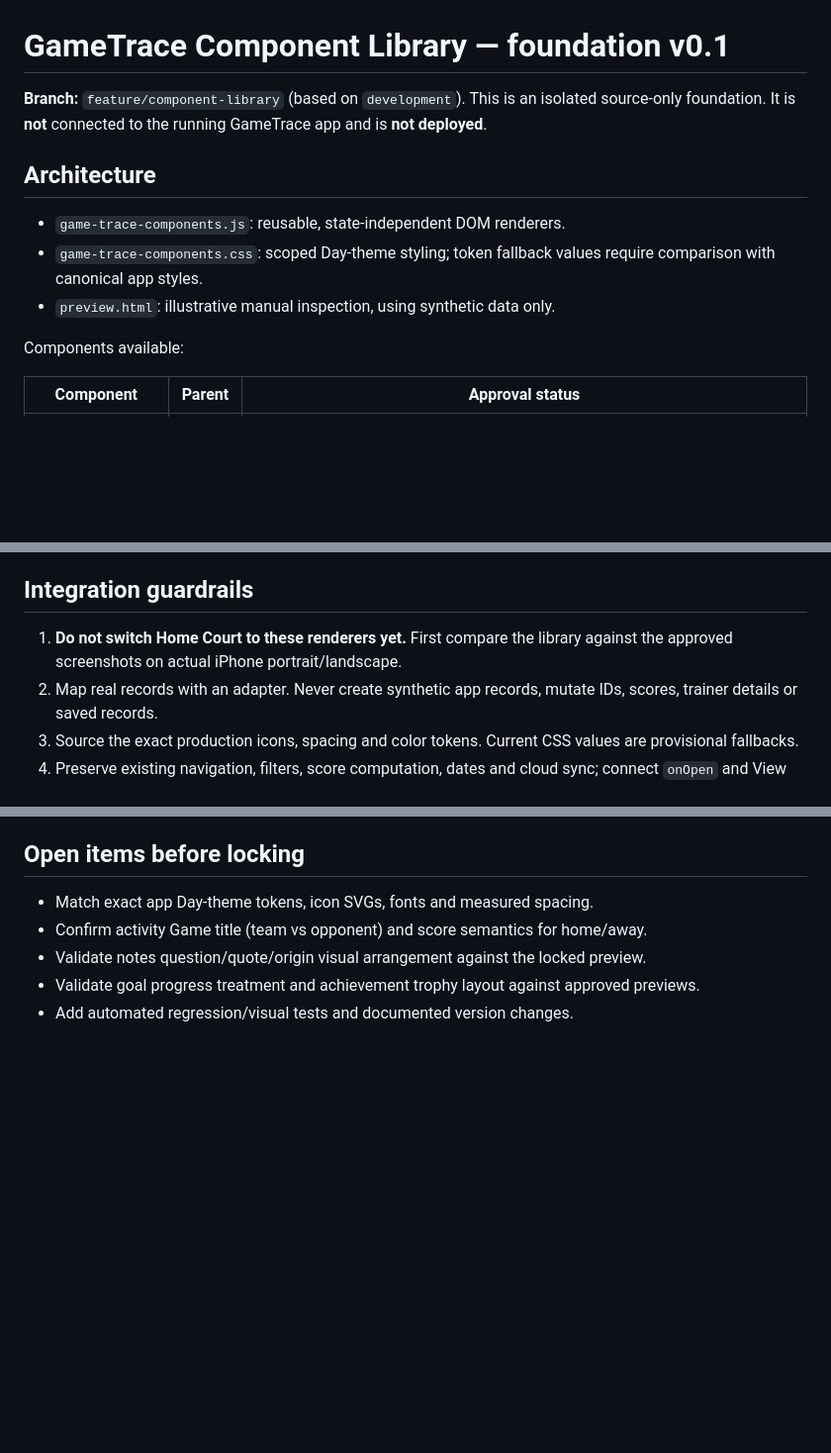
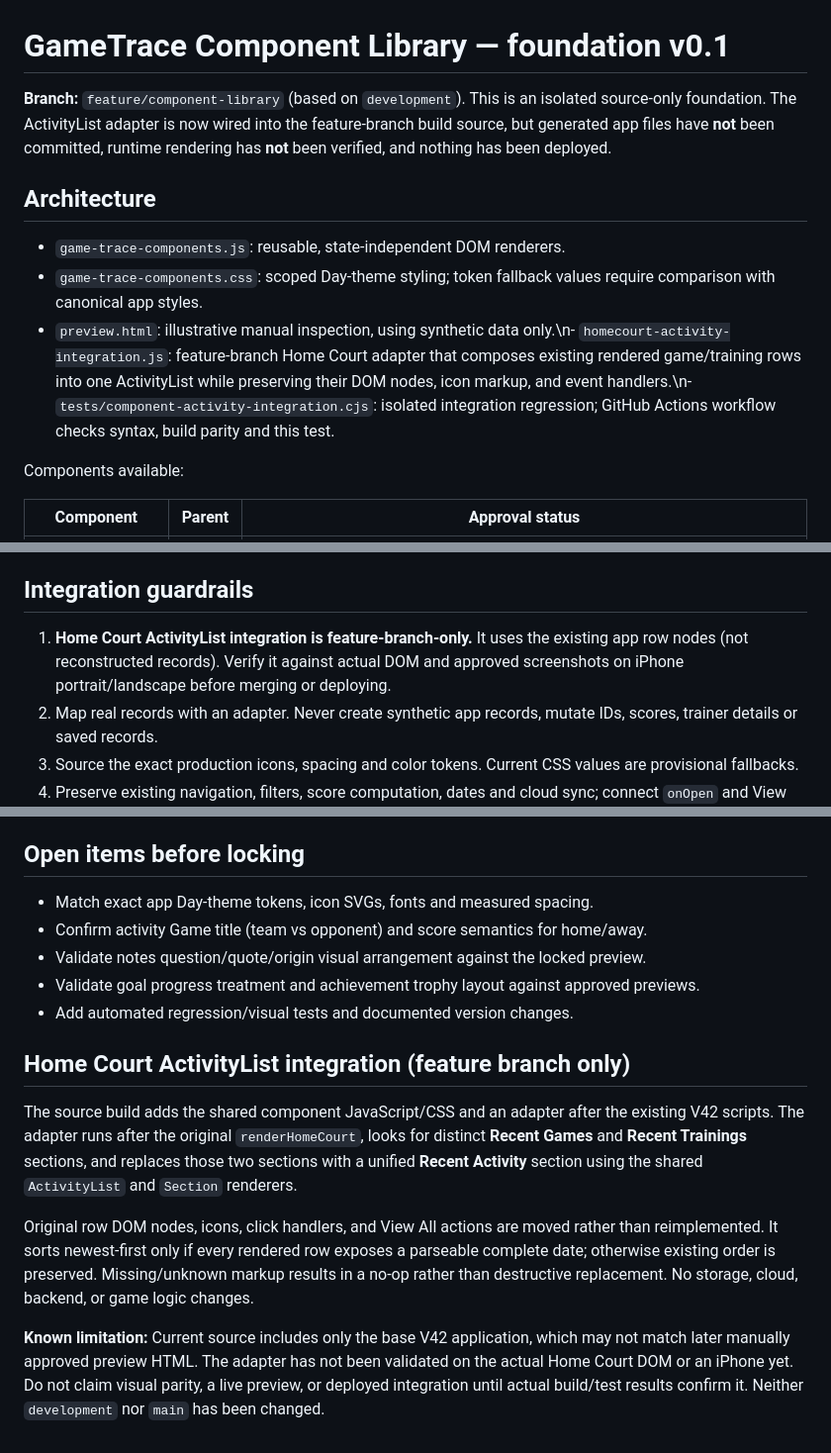
Before and after one commit to ohhigetit/gametrace, a Markdown page: components/README.md, 3 parts joined by grey strips. Shown at 99% size. GitHub-like rendering; blank space fills up the shorter version.

Commit message:
docs(homecourt): record ActivityList source integration, guardrails and pending acceptance

```diff
--- a/components/README.md
+++ b/components/README.md
@@ -1,12 +1,12 @@
 # GameTrace Component Library — foundation v0.1
 
-**Branch:** `feature/component-library` (based on `development`). This is an isolated source-only foundation. It is **not** connected to the running GameTrace app and is **not deployed**.
+**Branch:** `feature/component-library` (based on `development`). This is an isolated source-only foundation. The ActivityList adapter is now wired into the feature-branch build source, but generated app files have **not** been committed, runtime rendering has **not** been verified, and nothing has been deployed.
 
 ## Architecture
 
 - `game-trace-components.js`: reusable, state-independent DOM renderers.
 - `game-trace-components.css`: scoped Day-theme styling; token fallback values require comparison with canonical app styles.
-- `preview.html`: illustrative manual inspection, using synthetic data only.
+- `preview.html`: illustrative manual inspection, using synthetic data only.\n- `homecourt-activity-integration.js`: feature-branch Home Court adapter that composes existing rendered game/training rows into one ActivityList while preserving their DOM nodes, icon markup, and event handlers.\n- `tests/component-activity-integration.cjs`: isolated integration regression; GitHub Actions workflow checks syntax, build parity and this test.
 
 Components available:
 
@@ -52,7 +52,7 @@ All strings are written through `textContent`, not inserted as HTML. The views h
 
 ## Integration guardrails
 
-1. **Do not switch Home Court to these renderers yet.** First compare the library against the approved screenshots on actual iPhone portrait/landscape.
+1. **Home Court ActivityList integration is feature-branch-only.** It uses the existing app row nodes (not reconstructed records). Verify it against actual DOM and approved screenshots on iPhone portrait/landscape before merging or deploying.
 2. Map real records with an adapter. Never create synthetic app records, mutate IDs, scores, trainer details or saved records.
 3. Source the exact production icons, spacing and color tokens. Current CSS values are provisional fallbacks.
 4. Preserve existing navigation, filters, score computation, dates and cloud sync; connect `onOpen` and View All to the current routes.
@@ -72,3 +72,11 @@ The existing build remains `python3 source/v42/build.py` and the existing reposi
 - Validate notes question/quote/origin visual arrangement against the locked preview.
 - Validate goal progress treatment and achievement trophy layout against approved previews.
 - Add automated regression/visual tests and documented version changes.
+
+## Home Court ActivityList integration (feature branch only)
+
+The source build adds the shared component JavaScript/CSS and an adapter after the existing V42 scripts. The adapter runs after the original `renderHomeCourt`, looks for distinct **Recent Games** and **Recent Trainings** sections, and replaces those two sections with a unified **Recent Activity** section using the shared `ActivityList` and `Section` renderers.
+
+Original row DOM nodes, icons, click handlers, and View All actions are moved rather than reimplemented. It sorts newest-first only if every rendered row exposes a parseable complete date; otherwise existing order is preserved. Missing/unknown markup results in a no-op rather than destructive replacement. No storage, cloud, backend, or game logic changes.
+
+**Known limitation:** Current source includes only the base V42 application, which may not match later manually approved preview HTML. The adapter has not been validated on the actual Home Court DOM or an iPhone yet. Do not claim visual parity, a live preview, or deployed integration until actual build/test results confirm it. Neither `development` nor `main` has been changed.
```
